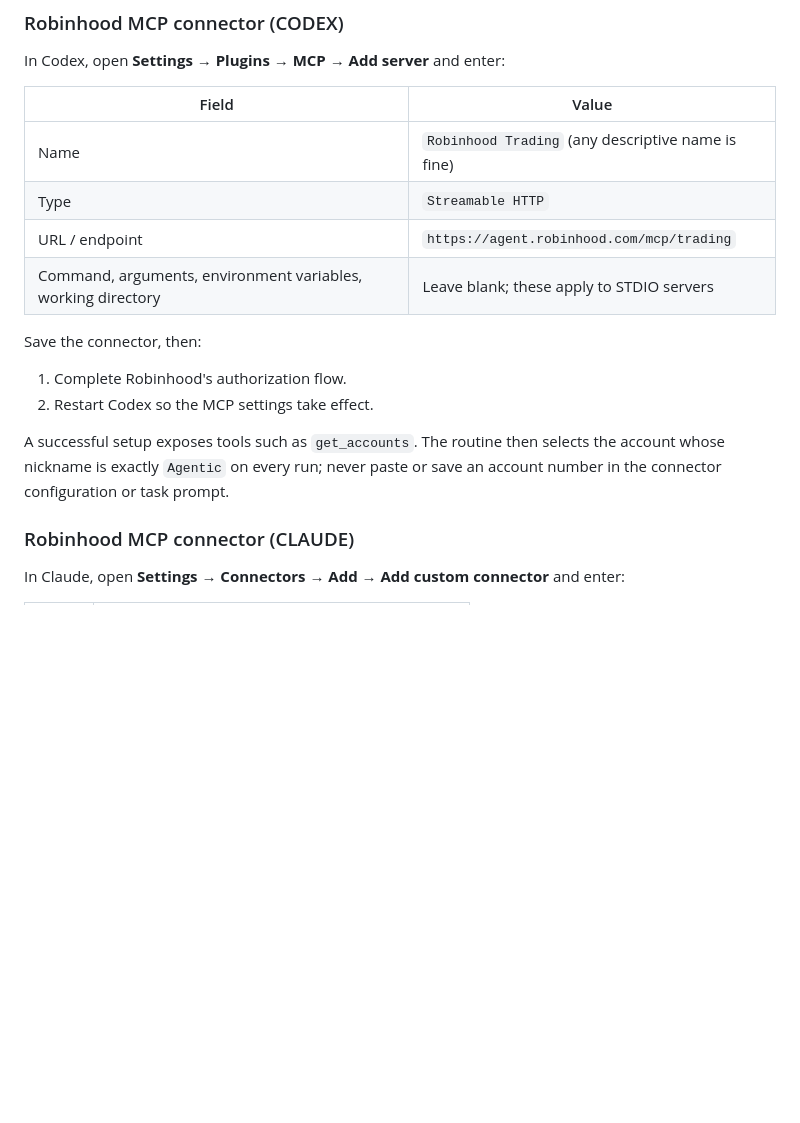
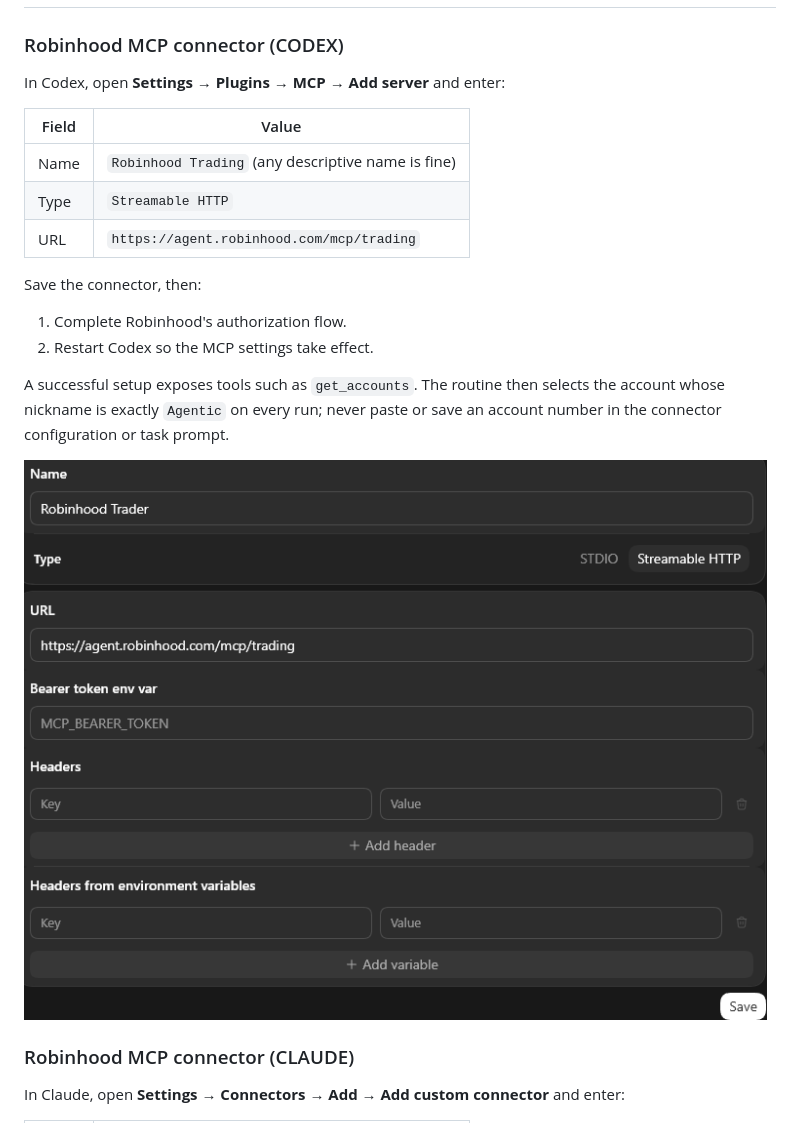
Before and after one commit to abiemann/RobinhoodEquityTradingAgent, a Markdown page: README.md, the part around the change. Drawn GitHub-style; pictures changed too: images/codex-robinhood-mcp-connector.png (added); blank space fills up the shorter version.

Commit message:
Clarify Codex connector setup
Show the current Streamable HTTP configuration and remove fields that do not apply, making first-time MCP setup easier to follow.

```diff
--- a/README.md
+++ b/README.md
@@ -128,8 +128,7 @@ In Codex, open **Settings → Plugins → MCP → Add server** and enter:
 |---|---|
 | Name | `Robinhood Trading` (any descriptive name is fine) |
 | Type | `Streamable HTTP` |
-| URL / endpoint | `https://agent.robinhood.com/mcp/trading` |
-| Command, arguments, environment variables, working directory | Leave blank; these apply to STDIO servers |
+| URL | `https://agent.robinhood.com/mcp/trading` |
 
 Save the connector, then:
 
@@ -137,6 +136,8 @@ Save the connector, then:
 2. Restart Codex so the MCP settings take effect.
 
 A successful setup exposes tools such as `get_accounts`. The routine then selects the account whose nickname is exactly `Agentic` on every run; never paste or save an account number in the connector configuration or task prompt.
+
+![Codex Robinhood MCP connector configuration](images/codex-robinhood-mcp-connector.png)
 
 ### Robinhood MCP connector (CLAUDE)
 
```
